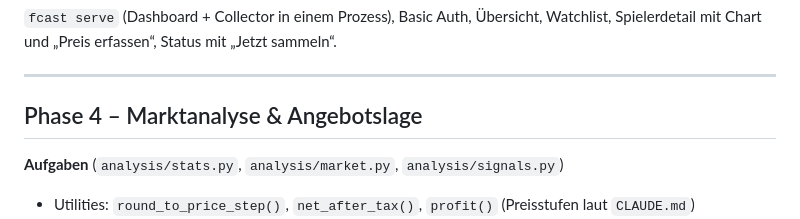
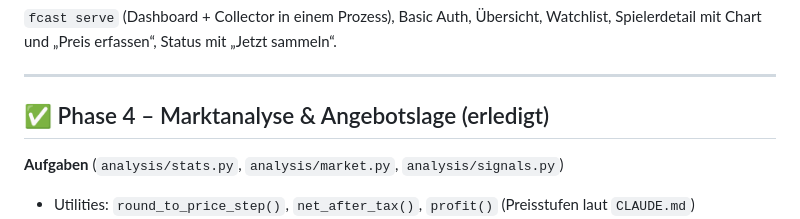
Before and after one commit to b00namd/FCast, a Markdown page: PLAN.md, the part around the change. GitHub-like rendering.

Commit message:
docs(plan): Phase 4 als erledigt markieren
Co-Authored-By: Claude Opus 5.5 (1M context) <noreply@anthropic.com>
Claude-Session: https://claude.ai/code/session_018UTSSBAciAW8a6gCy8hmcP

```diff
--- a/PLAN.md
+++ b/PLAN.md
@@ -27,7 +27,7 @@ Spielerdetail mit Chart und „Preis erfassen“, Status mit „Jetzt sammeln“
 
 ---
 
-## Phase 4 – Marktanalyse & Angebotslage
+## ✅ Phase 4 – Marktanalyse & Angebotslage (erledigt)
 **Aufgaben** (`analysis/stats.py`, `analysis/market.py`, `analysis/signals.py`)
 - Utilities: `round_to_price_step()`, `net_after_tax()`, `profit()` (Preisstufen laut `CLAUDE.md`)
 - Kennzahlen pro Karte: 24-h- und 7-Tage-Mittel, Median, Min/Max, Standardabweichung,
```
